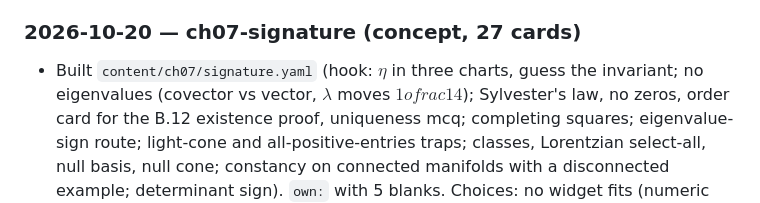
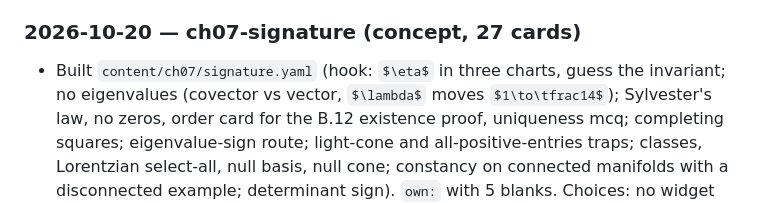
Before and after one commit to Igor-Gibernoot/From-differential-geometry-to-General-relativity-, a Markdown page: docs/STATUS.md, the part around one of its changes. Rendered like a GitHub page; some formulas as TeX source.

Commit message:
docs: fix escapes in ch07-signature STATUS notes
Co-Authored-By: Claude Opus 5.5 <noreply@anthropic.com>

```diff
--- a/docs/STATUS.md
+++ b/docs/STATUS.md
@@ -353,7 +353,7 @@ append a short entry at the end of **Log** (a few lines, ending with
   validate 0/0, shots 0 problems.
 - Conventions fixed here: see Current, "Chapter 7 conventions so far" (`ch07-length`).
 ### 2026-10-20 — ch07-signature (concept, 27 cards)
-- Built `content/ch07/signature.yaml` (hook: $\eta$ in three charts, guess the invariant; no eigenvalues (covector vs vector, $\lambda$ moves $1	o	frac14$);
+- Built `content/ch07/signature.yaml` (hook: $\eta$ in three charts, guess the invariant; no eigenvalues (covector vs vector, $\lambda$ moves $1\to\tfrac14$);
   Sylvester's law, no zeros, order card for the B.12 existence proof, uniqueness mcq; completing squares; eigenvalue-sign route; light-cone and
   all-positive-entries traps; classes, Lorentzian select-all, null basis, null cone; constancy on connected manifolds with a disconnected example;
   determinant sign). `own:` with 5 blanks. Choices: no widget fits (numeric instead); $\mathbf{A}$ named for the Jacobian to avoid Chapter 2's $J$.
```
Also changed, not shown: other parts of docs/STATUS.md (+4 -4 lines).
